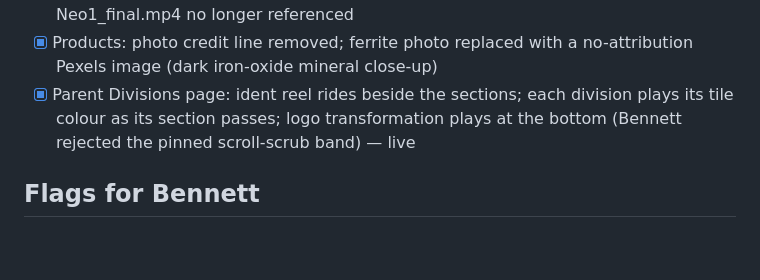
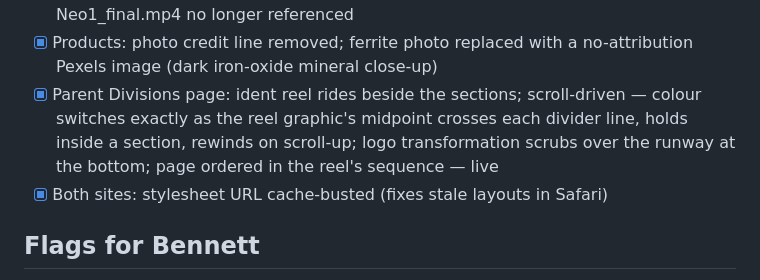
Before and after one commit to MeierWerks/mwacoustic.com, a Markdown page: docs/CHECKLIST.md, the part around the change. Rendered like a GitHub page; blank space fills up the shorter version.

Commit message:
Checklist: reel v3, cache-busting
Co-Authored-By: Claude Fable 5.1 <noreply@anthropic.com>

```diff
--- a/docs/CHECKLIST.md
+++ b/docs/CHECKLIST.md
@@ -41,7 +41,8 @@
 - [x] MWA Software › Specs: delivered WRKS colour logo above "Powered by WRKS" — live on Pages, in artifact
 - [x] Press page (was Videos): embeds Bennett's YouTube feature txUsUbOb2yQ; local Neo1_final.mp4 no longer referenced
 - [x] Products: photo credit line removed; ferrite photo replaced with a no-attribution Pexels image (dark iron-oxide mineral close-up)
-- [x] Parent Divisions page: ident reel rides beside the sections; each division plays its tile colour as its section passes; logo transformation plays at the bottom (Bennett rejected the pinned scroll-scrub band) — live
+- [x] Parent Divisions page: ident reel rides beside the sections; scroll-driven — colour switches exactly as the reel graphic's midpoint crosses each divider line, holds inside a section, rewinds on scroll-up; logo transformation scrubs over the runway at the bottom; page ordered in the reel's sequence — live
+- [x] Both sites: stylesheet URL cache-busted (fixes stale layouts in Safari)
 
 ## Flags for Bennett
 - Press embed = "Revolutionizing Audio: The Rise of AI Speakers" (1BIT Podcast, channel Jay's iyagi) — verified the embed plays over HTTP; caption uses the video's title.
```
